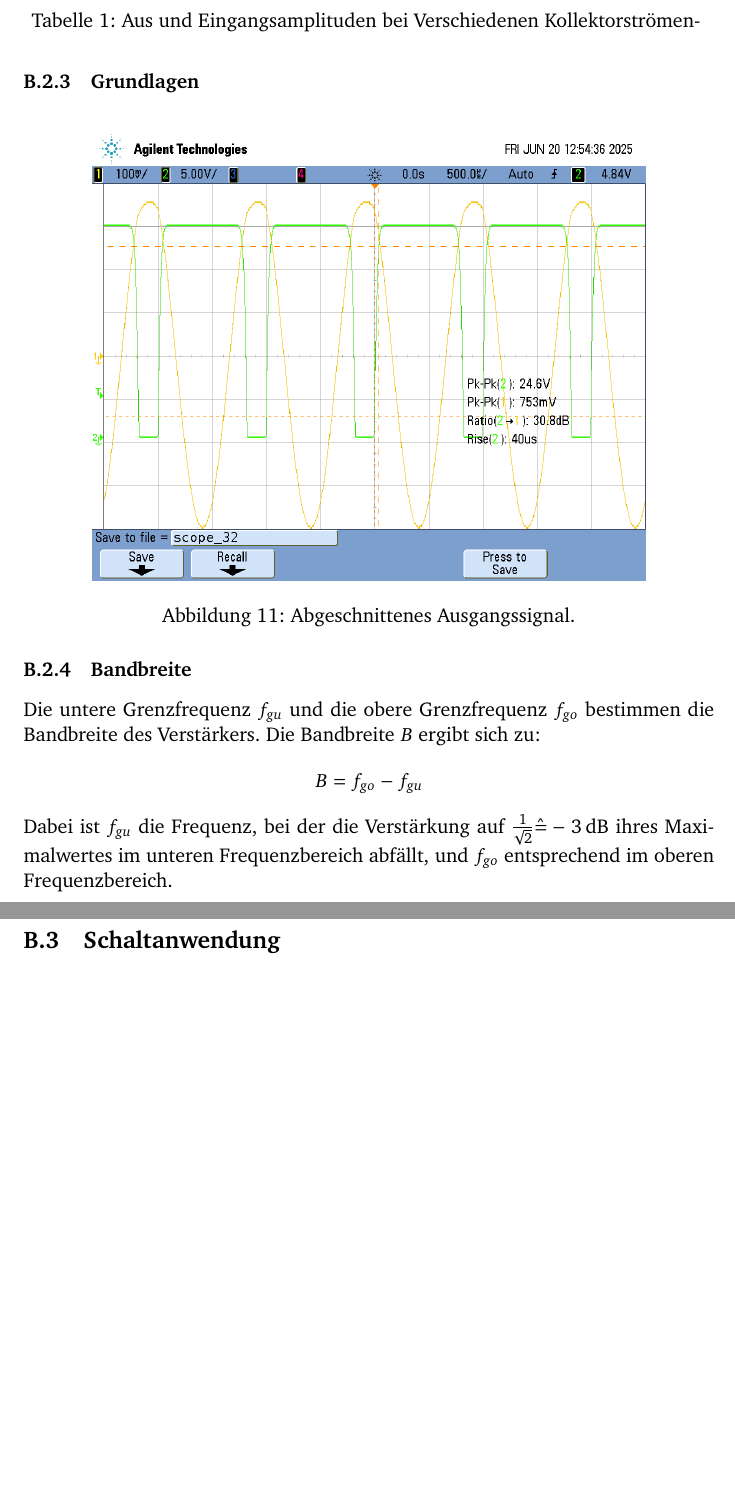
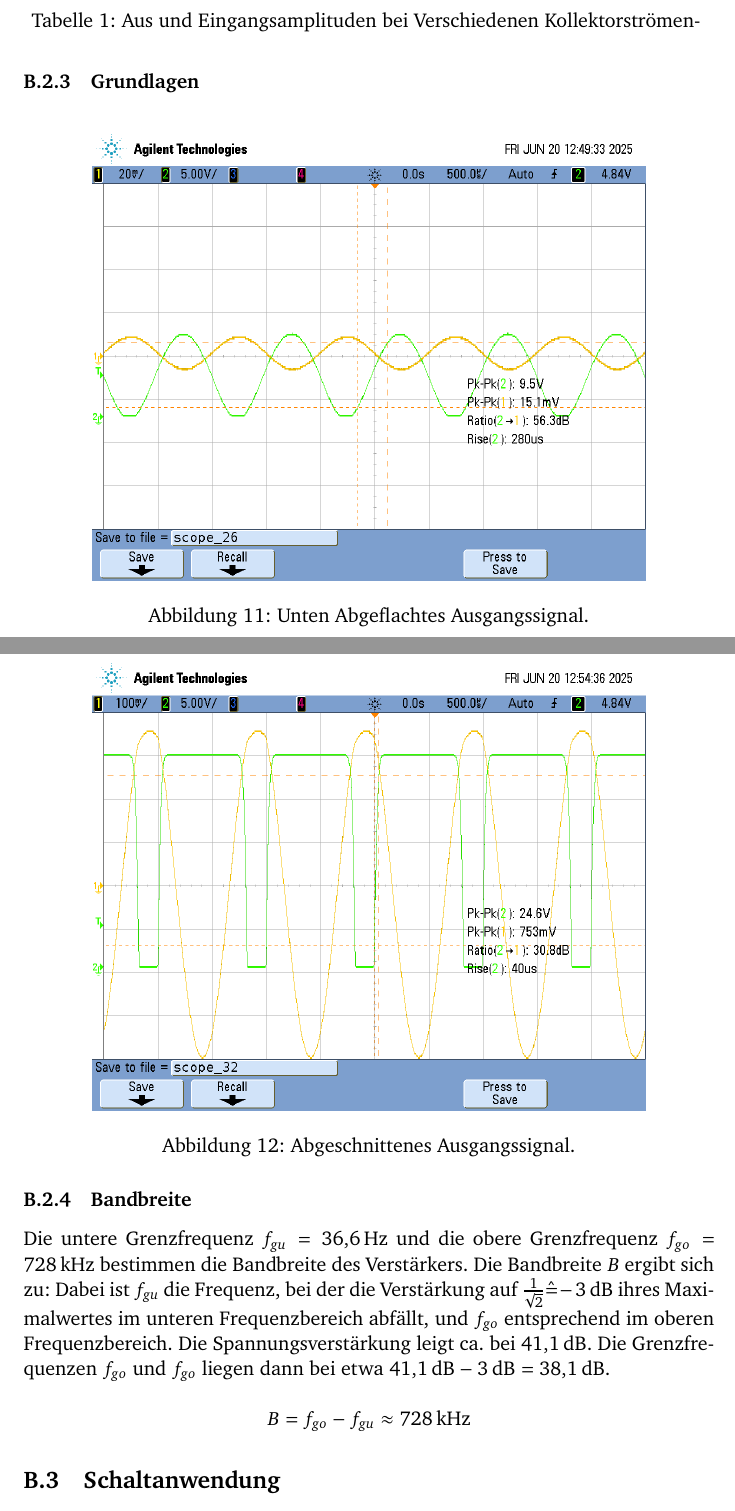
Before and after one commit to GeneralBombe/ProtokollBipolartransistor, a LaTeX document (template.tex): two parts of pages 8 and 9 of 18 before the commit and two parts of pages 8 and 9 of 19 after it, joined at a grey line, cut so that both start at the same text, the shorter picture padded with empty space. Compiled offline with pdfLaTeX.

Commit message:
bandbreite

```diff
--- a/template.tex
+++ b/template.tex
@@ -225,19 +225,30 @@ $U_{Ausgang}$ & 1   & 1   & 1    & 1    & 1
 \label{tab:my-table}
 \end{table}
 \subsubsection{Grundlagen}
+
+\begin{figure}[H]
+	\centering
+	\includegraphics[width=0.8\textwidth]{Figures/scope_26.png}
+	\caption{Unten Abgeflachtes Ausgangssignal.}
+	\label{fig:supplyrailsmid}
+\end{figure}
 \begin{figure}[H]
 	\centering
 	\includegraphics[width=0.8\textwidth]{Figures/supplyrailskrass.png}
 	\caption{Abgeschnittenes Ausgangssignal.}
 	\label{fig:supplyrailskrass}
 \end{figure}
+
+%scope_26.png
 % B.2.3.
 \subsubsection{Bandbreite}
-Die untere Grenzfrequenz $f_{gu}$ und die obere Grenzfrequenz $f_{go}$ bestimmen die Bandbreite des Verstärkers. Die Bandbreite $B$ ergibt sich zu:
+Die untere Grenzfrequenz $f_{gu} = \SI{36.6}{\hertz}$ und die obere Grenzfrequenz $f_{go} = \SI{728}{\kilo\hertz}$ bestimmen die Bandbreite des Verstärkers. Die Bandbreite $B$ ergibt sich zu:
+Dabei ist $f_{gu}$ die Frequenz, bei der die Verstärkung auf $\frac{1}{\sqrt{2}} \hat{=}\SI{-3}{\decibel}$ ihres Maximalwertes im unteren Frequenzbereich abfällt, und $f_{go}$ entsprechend im oberen Frequenzbereich.
+Die Spannungsverstärkung leigt ca. bei $\SI{41.1}{\decibel}$. Die Grenzfrequenzen $f_{go}$ und $f_{go}$ liegen dann bei etwa $\SI{41.1}{\decibel} - \SI{3}{\decibel} = \SI{38.1}{\decibel}$.
+
 \[
-B = f_{go} - f_{gu}
+B = f_{go} - f_{gu} \approx \SI{728}{\kilo\hertz}
 \]
-Dabei ist $f_{gu}$ die Frequenz, bei der die Verstärkung auf $\frac{1}{\sqrt{2}} \hat{=}\SI{-3}{\decibel}$ ihres Maximalwertes im unteren Frequenzbereich abfällt, und $f_{go}$ entsprechend im oberen Frequenzbereich.
 
 % B.3.
 \subsection{Schaltanwendung}
```
